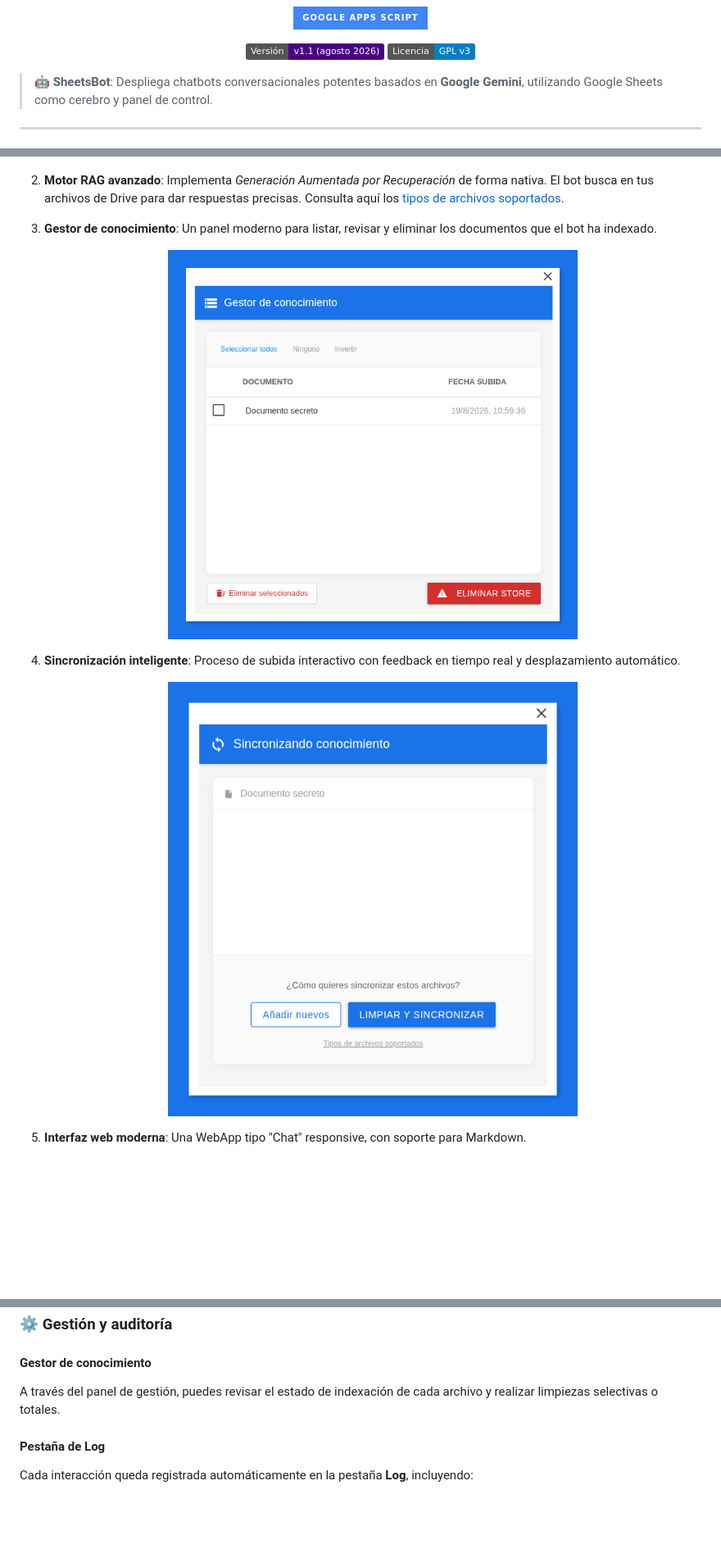
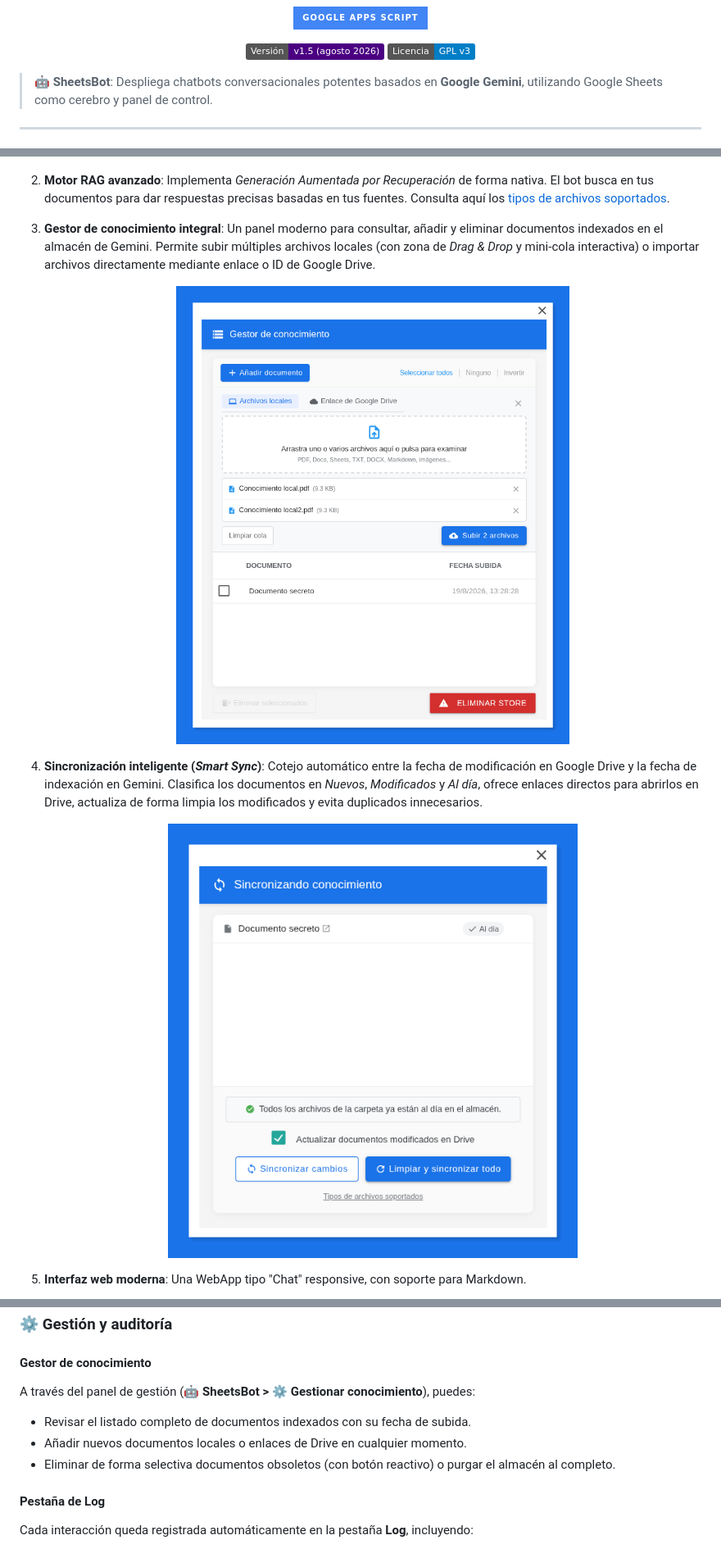
Before and after one commit to pfelipm/sheetsbot, a Markdown page: README.md, 3 parts joined by grey strips. Shown: that part at 82% size. Rendered like a GitHub page; pictures changed too: assets/diálogo-gestionar.png, assets/diálogo-sincronizar.png; badges without logos; blank space fills up the shorter version.

Commit message:
docs: actualizar a version 1.5 con nuevas capturas y documentacion de RAG inteligente

```diff
--- a/README.md
+++ b/README.md
@@ -7,7 +7,7 @@
 </p>
 
 <p align="center">
-  <img src="https://img.shields.io/badge/Versión-v1.1_(agosto_2026)-indigo" alt="Versión">
+  <img src="https://img.shields.io/badge/Versión-v1.5_(agosto_2026)-indigo" alt="Versión">
   <img src="https://img.shields.io/badge/Licencia-GPL_v3-blue" alt="Licencia">
 </p>
 
@@ -46,7 +46,7 @@ A diferencia de otros asistentes genéricos, **SheetsBot** está diseñado para
       <img src="assets/hdc-configuración.png" alt="Panel de Configuración de SheetsBot" width="100%">
     </p>
 
-2.  **Motor RAG avanzado**: Implementa *Generación Aumentada por Recuperación* de forma nativa. El bot busca en tus archivos de Drive para dar respuestas precisas. Consulta aquí los [tipos de archivos soportados](https://ai.google.dev/gemini-api/docs/file-search#supported-files).
+2.  **Motor RAG avanzado**: Implementa *Generación Aumentada por Recuperación* de forma nativa. El bot busca en tus documentos para dar respuestas precisas basadas en tus fuentes. Consulta aquí los [tipos de archivos soportados](https://ai.google.dev/gemini-api/docs/file-search#supported-files).
 
-3.  **Gestor de conocimiento**: Un panel moderno para listar, revisar y eliminar los documentos que el bot ha indexado.
+3.  **Gestor de conocimiento integral**: Un panel moderno para consultar, añadir y eliminar documentos indexados en el almacén de Gemini. Permite subir múltiples archivos locales (con zona de *Drag & Drop* y mini-cola interactiva) o importar archivos directamente mediante enlace o ID de Google Drive.
     <p align="center">
@@ -54,4 +54,4 @@ A diferencia de otros asistentes genéricos, **SheetsBot** está diseñado para
     </p>
 
-4.  **Sincronización inteligente**: Proceso de subida interactivo con feedback en tiempo real y desplazamiento automático.
+4.  **Sincronización inteligente (*Smart Sync*)**: Cotejo automático entre la fecha de modificación en Google Drive y la fecha de indexación en Gemini. Clasifica los documentos en *Nuevos*, *Modificados* y *Al día*, ofrece enlaces directos para abrirlos en Drive, actualiza de forma limpia los modificados y evita duplicados innecesarios.
     <p align="center">
@@ -133,7 +140,10 @@ Una vez desplegada, introduce la URL en el **Asistente de Despliegue** para guar
 ### ⚙️ Gestión y auditoría
 
 #### Gestor de conocimiento
-A través del panel de gestión, puedes revisar el estado de indexación de cada archivo y realizar limpiezas selectivas o totales.
+A través del panel de gestión (**🤖 SheetsBot > ⚙️ Gestionar conocimiento**), puedes:
+*   Revisar el listado completo de documentos indexados con su fecha de subida.
+*   Añadir nuevos documentos locales o enlaces de Drive en cualquier momento.
+*   Eliminar de forma selectiva documentos obsoletos (con botón reactivo) o purgar el almacén al completo.
 
 #### Pestaña de Log
 Cada interacción queda registrada automáticamente en la pestaña **Log**, incluyendo:
```
Also changed, not shown: other parts of README.md (+19 -12 lines), 1 other file.
